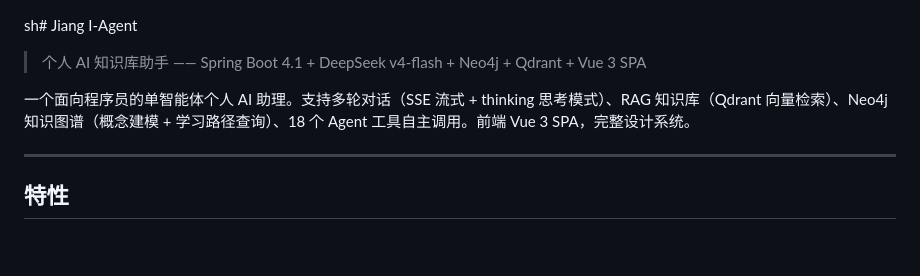
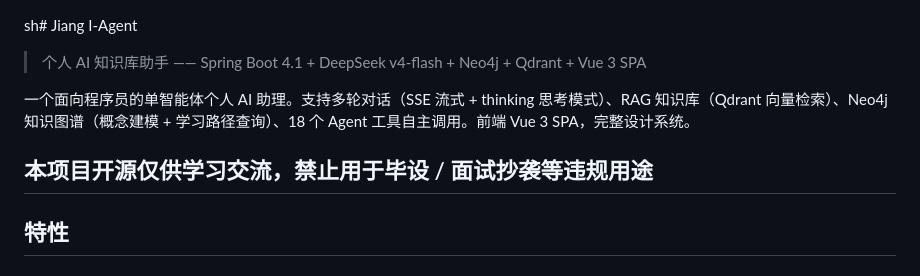
Before and after one commit to 34204002/jiang_I-agent, a Markdown page: README.md, the part around the change. Rendered like a GitHub page; blank space fills up the shorter version.

Commit message:
fix:readme.md

```diff
--- a/README.md
+++ b/README.md
@@ -4,6 +4,7 @@ sh# Jiang I-Agent
 
 一个面向程序员的单智能体个人 AI 助理。支持多轮对话（SSE 流式 + thinking 思考模式）、RAG 知识库（Qdrant 向量检索）、Neo4j 知识图谱（概念建模 + 学习路径查询）、18 个 Agent 工具自主调用。前端 Vue 3 SPA，完整设计系统。
 
+本项目开源仅供学习交流，禁止用于毕设 / 面试抄袭等违规用途
 ---
 
 ## 特性
```
